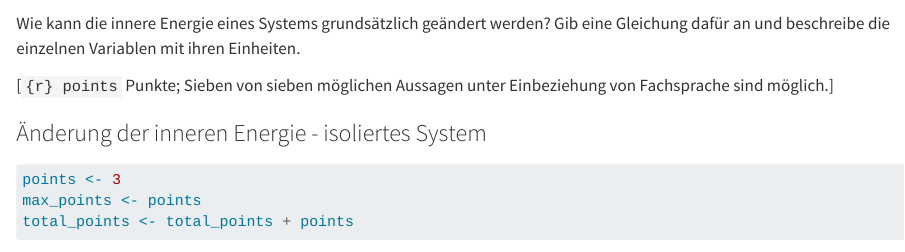
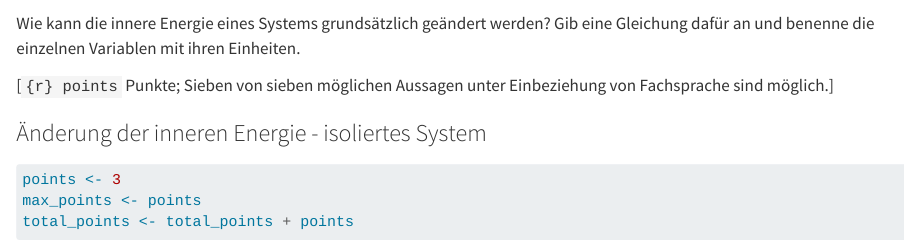
Before and after one commit to MgmssA/bio_bioenergetics_enthalpy_tasks, a Quarto document (_level_1.qmd): the page in a window 1100 px wide, from 520 px down. Rendered offline with R 4.5, knitr and Pandoc in place of Quarto, with nearby package versions; some code elsewhere in the file could not run offline.

Commit message:
Wording change

````diff
--- a/_level_1.qmd
+++ b/_level_1.qmd
@@ -12,7 +12,7 @@ level_1_max_points <- max_points * level_1_multiplier
 level_1_total_points <- level_1_total_points + level_1_points
 ```
 
-Wie kann die innere Energie eines Systems grundsätzlich geändert werden? Gib eine Gleichung dafür an und beschreibe die einzelnen Variablen mit ihren Einheiten.
+Wie kann die innere Energie eines Systems grundsätzlich geändert werden? Gib eine Gleichung dafür an und benenne die einzelnen Variablen mit ihren Einheiten.
 
 [[`{r} points` Punkte; Sieben von sieben möglichen Aussagen unter Einbeziehung von Fachsprache sind möglich.]]{fg="purple"}
 
````
Also changed, not shown: 2 other files.
